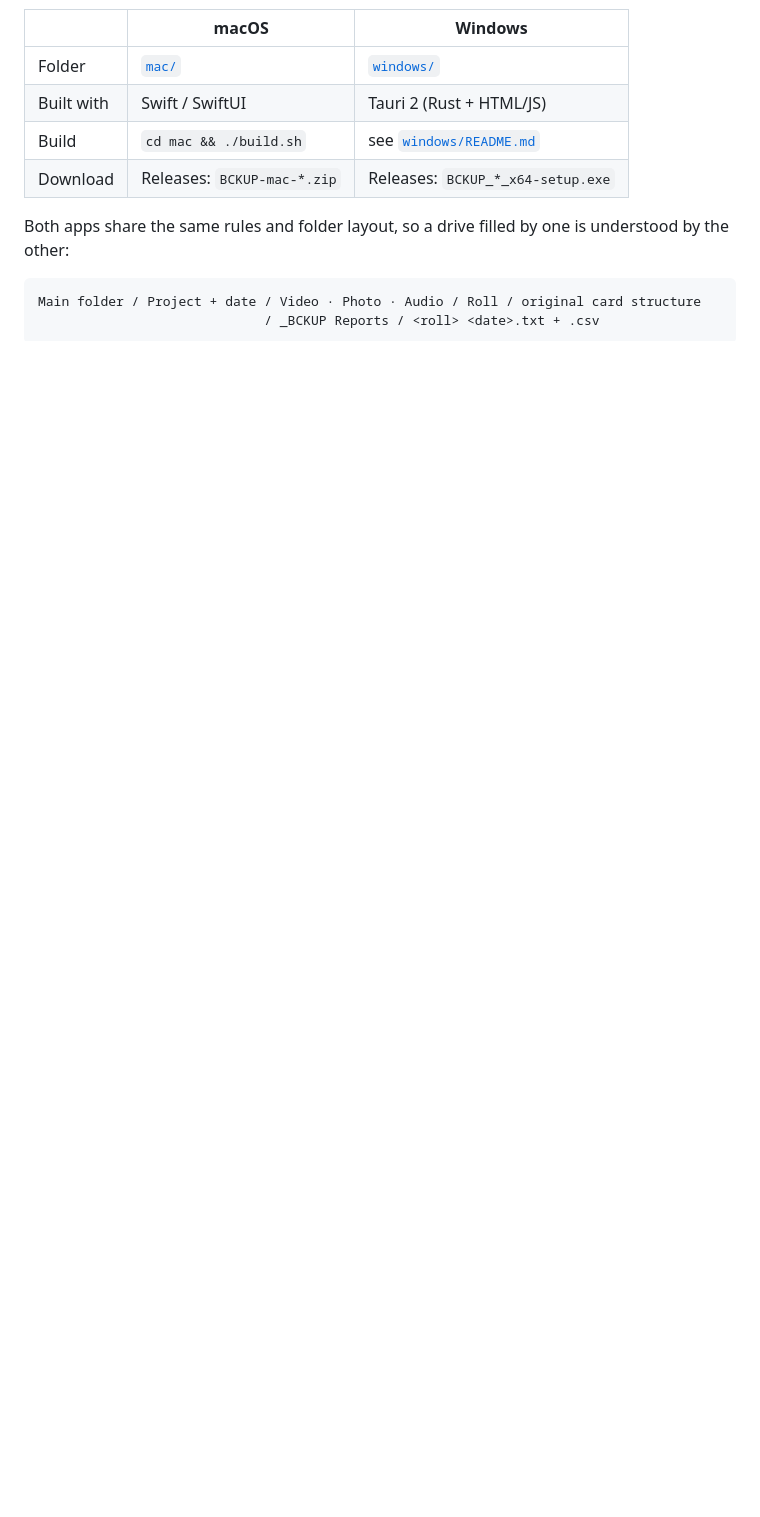
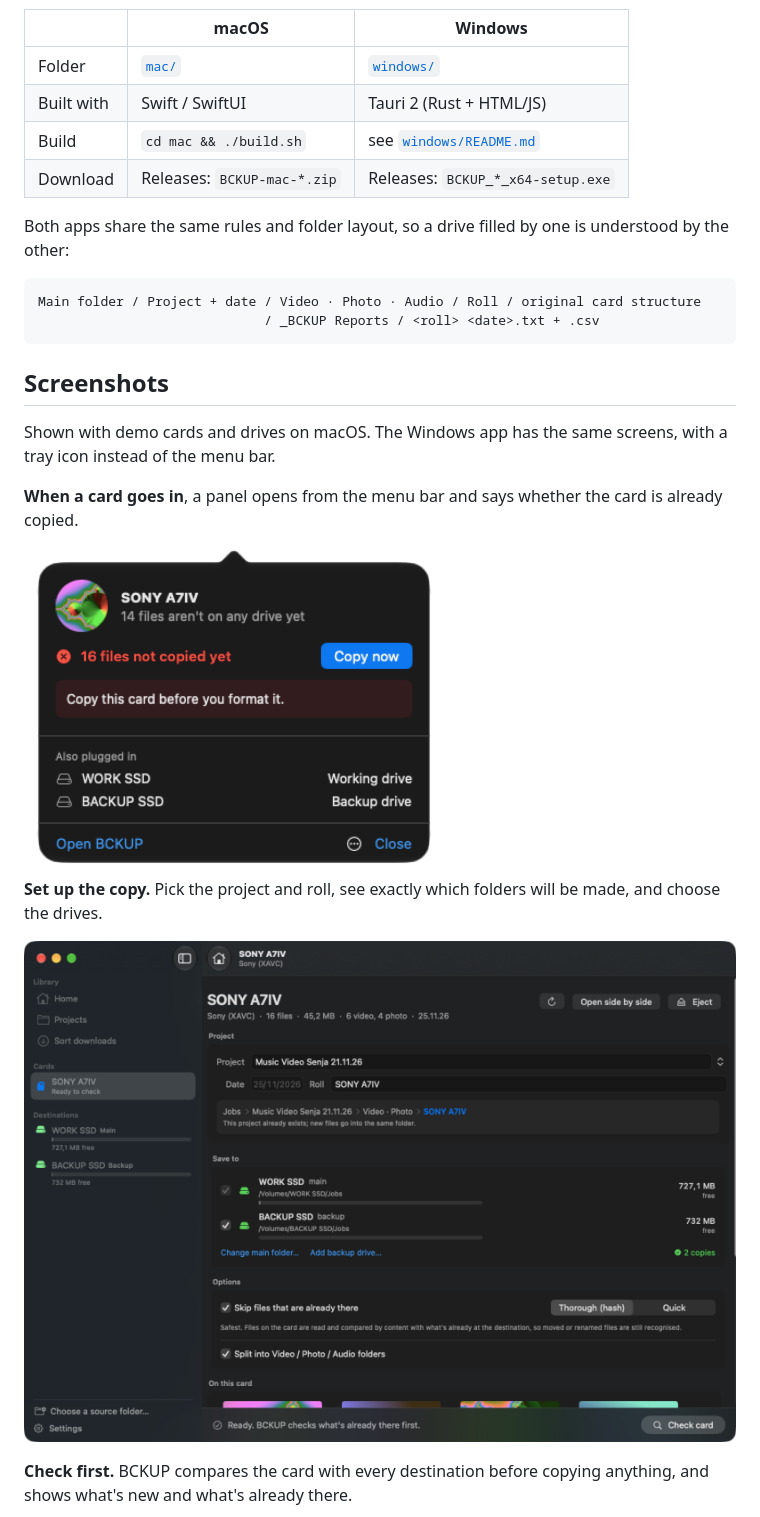
Before and after one commit to vgz13/bckup, a Markdown page: README.md, the part around one of its changes. GitHub-like rendering; pictures changed too: docs/screenshots/mac-card.png (added), docs/screenshots/mac-menubar-panel.png (added); blank space fills up the shorter version.

````diff
--- a/README.md
+++ b/README.md
@@ -17,3 +19,18 @@ Both apps share the same rules and folder layout, so a drive filled by one is un
 Main folder / Project + date / Video · Photo · Audio / Roll / original card structure
                              / _BCKUP Reports / <roll> <date>.txt + .csv
 ```
+
+## Screenshots
+
+Shown with demo cards and drives on macOS. The Windows app has the same screens, with a tray icon instead of the menu bar.
+
+**When a card goes in**, a panel opens from the menu bar and says whether the card is already copied.
+
+<img src="docs/screenshots/mac-menubar-panel.png" alt="Menu bar panel for a new card" width="420">
+
+**Set up the copy.** Pick the project and roll, see exactly which folders will be made, and choose the drives.
+
+![Card screen with project, destinations and options](docs/screenshots/mac-card.png)
+
+**Check first.** BCKUP compares the card with every destination before copying anything, and shows what's new and what's already there.
+
````
Also changed, not shown: other parts of README.md (+11 -0 lines), docs/screenshots/mac-check.png (added), docs/screenshots/mac-downloads.png (added), docs/screenshots/mac-projects.png (added), docs/screenshots/mac-result.png (added), 3 other files.
